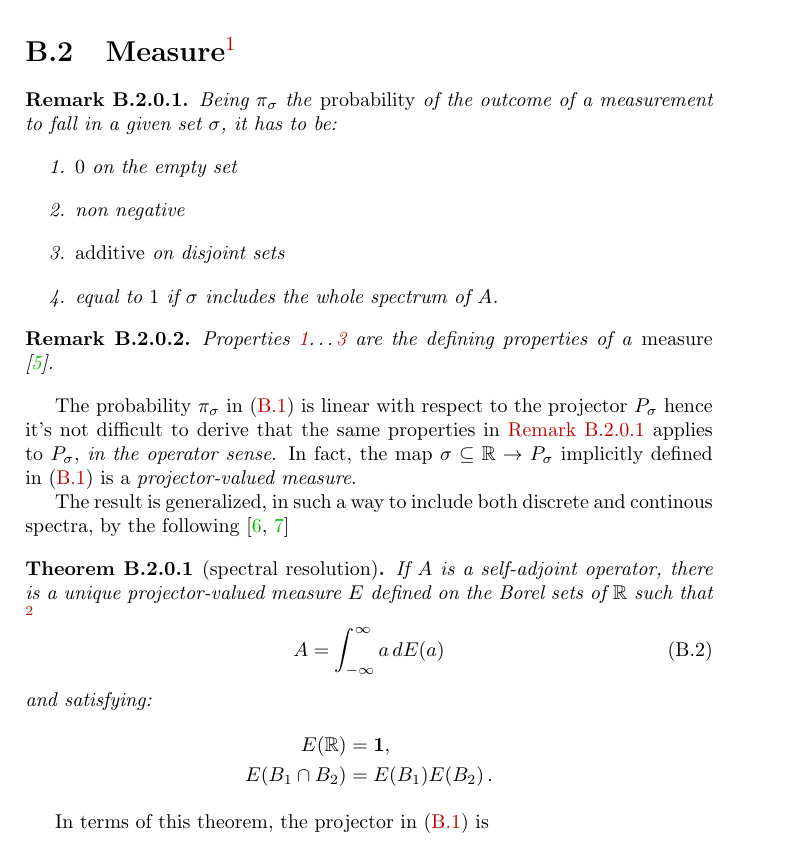
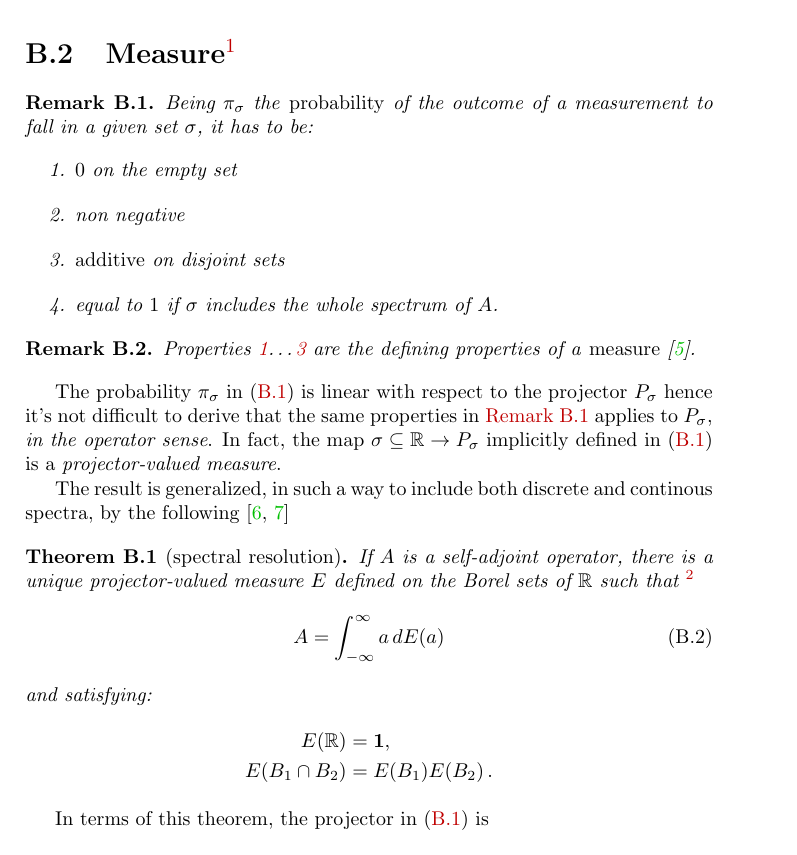
Before and after one commit to gderosa/timeq, a LaTeX thesis (main.tex, which reads lib.tex): part of page 14 of 17, cut so that both start at the same text. Compiled offline with pdfLaTeX.

Commit message:
avoid too much nesting in theorems

```diff
--- a/lib.tex
+++ b/lib.tex
@@ -18,11 +18,11 @@
 %% http://www.maths.tcd.ie/~dwilkins/LaTeXPrimer/Theorems.html
 %% https://www.sharelatex.com/learn/Theorems_and_proofs
 %% http://tex.stackexchange.com/a/46262
-\newtheorem{theorem}{Theorem}[subsection]
+\newtheorem{theorem}{Theorem}[chapter]
 \newtheorem{lemma}[theorem]{Lemma}
 \newtheorem{proposition}[theorem]{Proposition}
 \newtheorem{corollary}{Corollary}[theorem]
-\newtheorem{remark}{Remark}[subsection]
+\newtheorem{remark}{Remark}[chapter]
 \newenvironment{definition}[1][Definition]{\begin{trivlist}
 \item[\hskip \labelsep {\bfseries #1}]}{\end{trivlist}}
 \newenvironment{example}[1][Example]{\begin{trivlist}
```
